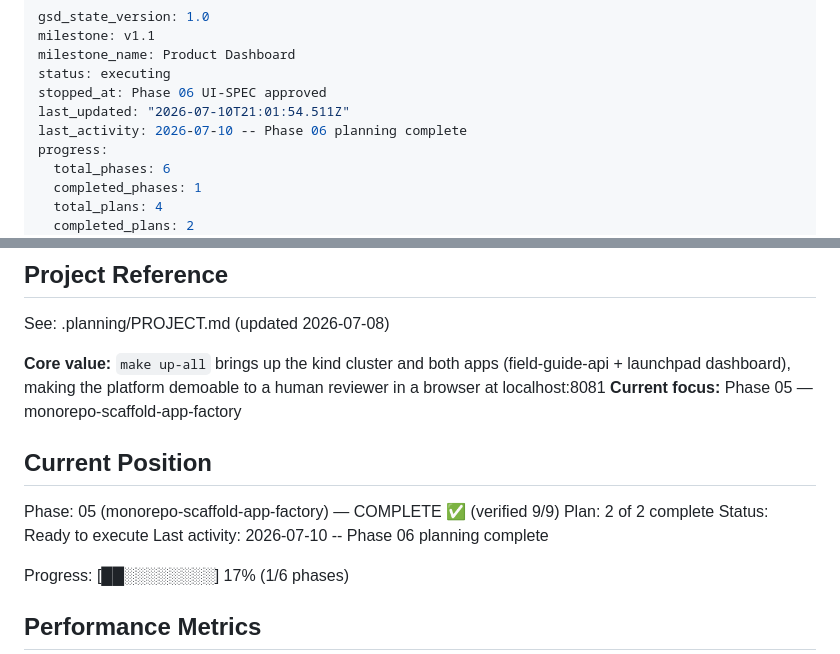
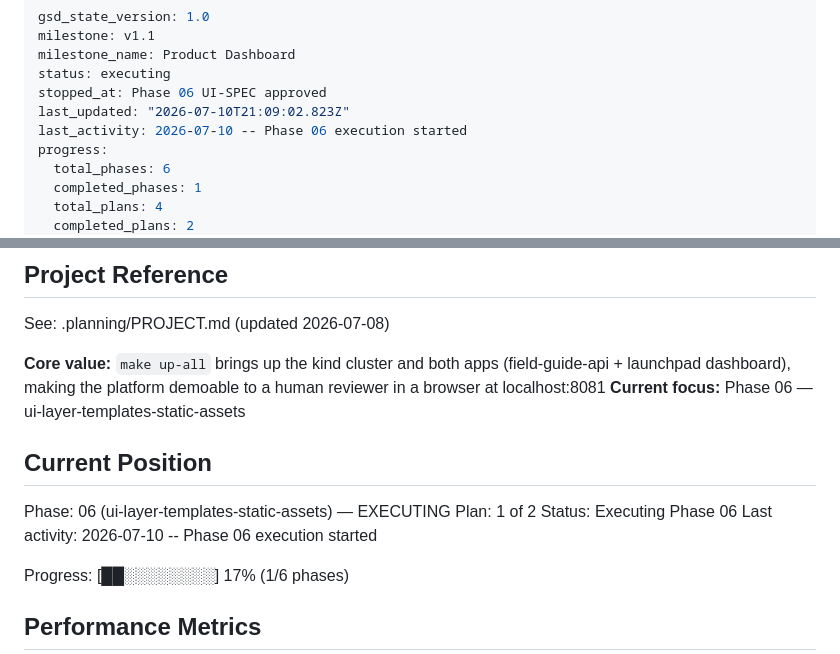
Before and after one commit to Dude775/k8s-launchpad, a Markdown page: .planning/STATE.md, 2 parts joined by grey strips. Drawn GitHub-style.

Commit message:
commit research + patterns, mark phase start

```diff
--- a/.planning/STATE.md
+++ b/.planning/STATE.md
@@ -4,8 +4,8 @@ milestone: v1.1
 milestone_name: Product Dashboard
 status: executing
 stopped_at: Phase 06 UI-SPEC approved
-last_updated: "2026-07-10T21:01:54.511Z"
-last_activity: 2026-07-10 -- Phase 06 planning complete
+last_updated: "2026-07-10T21:09:02.823Z"
+last_activity: 2026-07-10 -- Phase 06 execution started
 progress:
   total_phases: 6
   completed_phases: 1
@@ -21,14 +21,14 @@ progress:
 See: .planning/PROJECT.md (updated 2026-07-08)
 
 **Core value:** `make up-all` brings up the kind cluster and both apps (field-guide-api + launchpad dashboard), making the platform demoable to a human reviewer in a browser at localhost:8081
-**Current focus:** Phase 05 — monorepo-scaffold-app-factory
+**Current focus:** Phase 06 — ui-layer-templates-static-assets
 
 ## Current Position
 
-Phase: 05 (monorepo-scaffold-app-factory) — COMPLETE ✅ (verified 9/9)
-Plan: 2 of 2 complete
-Status: Ready to execute
-Last activity: 2026-07-10 -- Phase 06 planning complete
+Phase: 06 (ui-layer-templates-static-assets) — EXECUTING
+Plan: 1 of 2
+Status: Executing Phase 06
+Last activity: 2026-07-10 -- Phase 06 execution started
 
 Progress: [██░░░░░░░░] 17% (1/6 phases)
 
```
Also changed, not shown: 2 other files.
